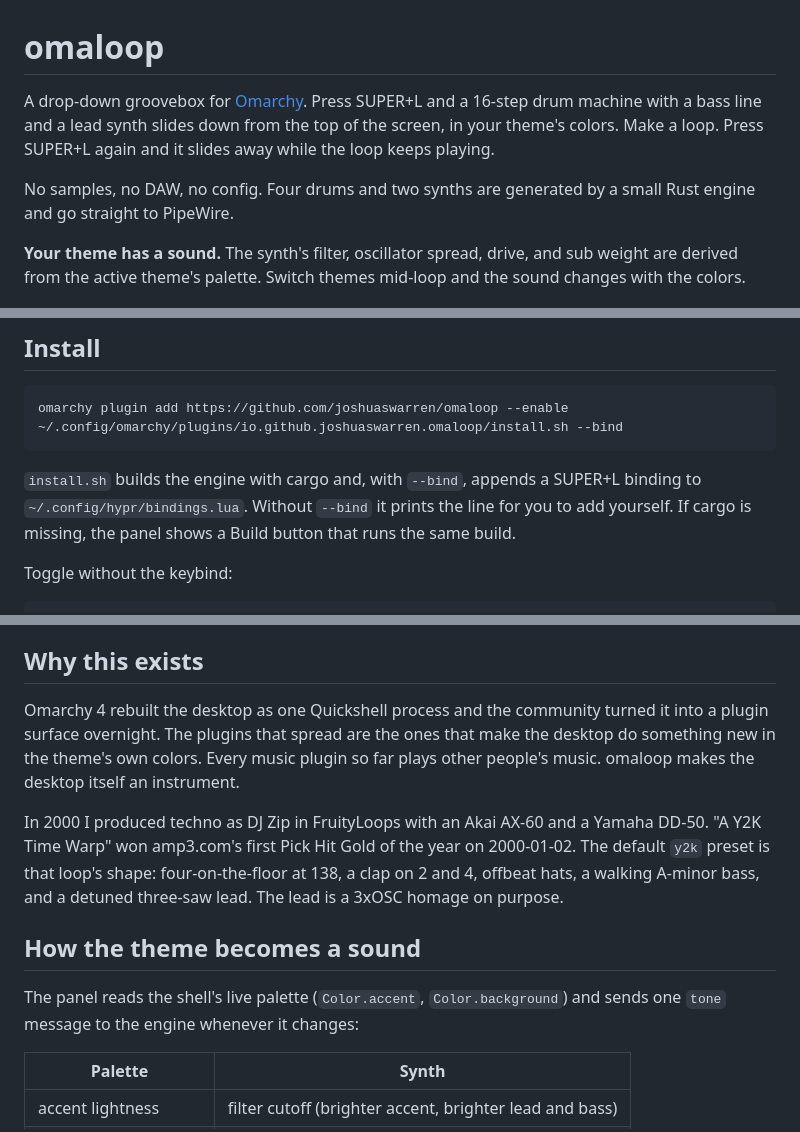
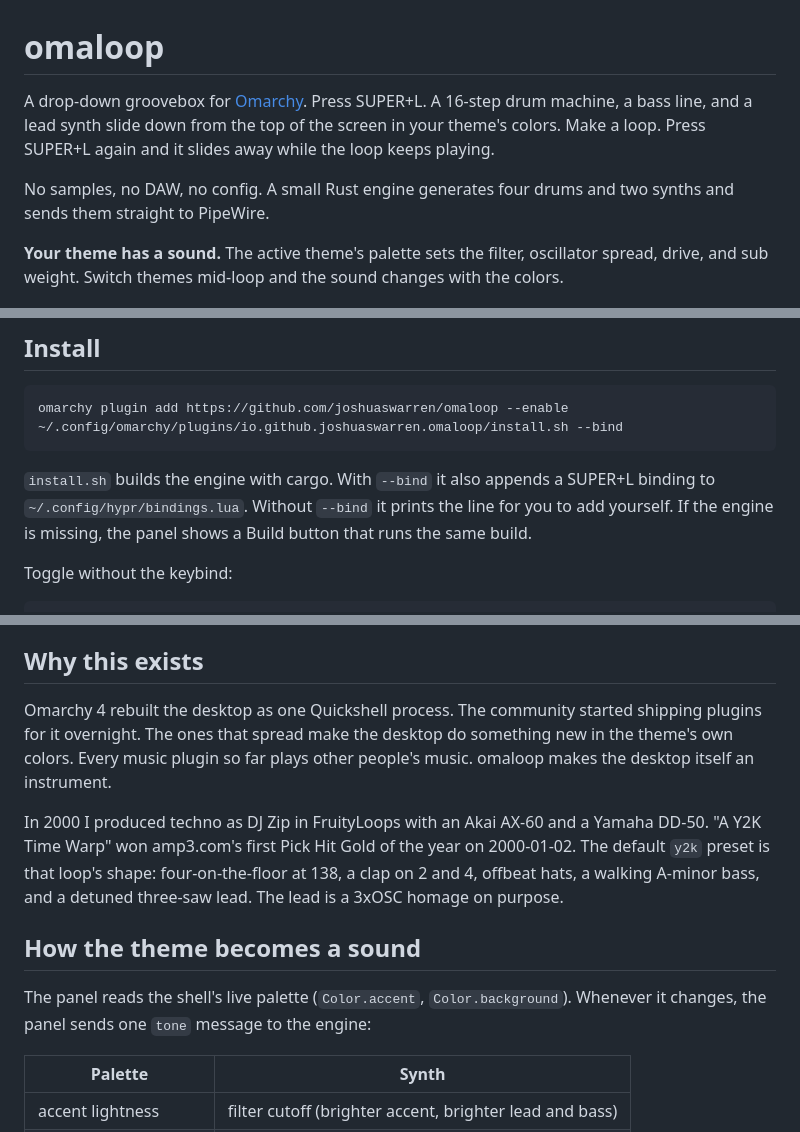
Before and after one commit to joshuaswarren/omaloop, a Markdown page: README.md, 3 parts joined by grey strips. GitHub-like rendering.

Commit message:
README: tighten prose

````diff
--- a/README.md
+++ b/README.md
@@ -1,10 +1,10 @@
 # omaloop
 
-A drop-down groovebox for [Omarchy](https://omarchy.org). Press SUPER+L and a 16-step drum machine with a bass line and a lead synth slides down from the top of the screen, in your theme's colors. Make a loop. Press SUPER+L again and it slides away while the loop keeps playing.
+A drop-down groovebox for [Omarchy](https://omarchy.org). Press SUPER+L. A 16-step drum machine, a bass line, and a lead synth slide down from the top of the screen in your theme's colors. Make a loop. Press SUPER+L again and it slides away while the loop keeps playing.
 
-No samples, no DAW, no config. Four drums and two synths are generated by a small Rust engine and go straight to PipeWire.
+No samples, no DAW, no config. A small Rust engine generates four drums and two synths and sends them straight to PipeWire.
 
-**Your theme has a sound.** The synth's filter, oscillator spread, drive, and sub weight are derived from the active theme's palette. Switch themes mid-loop and the sound changes with the colors.
+**Your theme has a sound.** The active theme's palette sets the filter, oscillator spread, drive, and sub weight. Switch themes mid-loop and the sound changes with the colors.
 
 ![omaloop under Robzee84](docs/robzee84.png)
 ![the same loop under Tokyo Night](docs/tokyoled.png)
@@ -16,7 +16,7 @@ omarchy plugin add https://github.com/joshuaswarren/omaloop --enable
 ~/.config/omarchy/plugins/io.github.joshuaswarren.omaloop/install.sh --bind
 ```
 
-`install.sh` builds the engine with cargo and, with `--bind`, appends a SUPER+L binding to `~/.config/hypr/bindings.lua`. Without `--bind` it prints the line for you to add yourself. If cargo is missing, the panel shows a Build button that runs the same build.
+`install.sh` builds the engine with cargo. With `--bind` it also appends a SUPER+L binding to `~/.config/hypr/bindings.lua`. Without `--bind` it prints the line for you to add yourself. If the engine is missing, the panel shows a Build button that runs the same build.
 
 Toggle without the keybind:
 
@@ -54,13 +54,13 @@ The pattern is saved on every change to `~/.config/omaloop/pattern.json` and com
 
 ## Why this exists
 
-Omarchy 4 rebuilt the desktop as one Quickshell process and the community turned it into a plugin surface overnight. The plugins that spread are the ones that make the desktop do something new in the theme's own colors. Every music plugin so far plays other people's music. omaloop makes the desktop itself an instrument.
+Omarchy 4 rebuilt the desktop as one Quickshell process. The community started shipping plugins for it overnight. The ones that spread make the desktop do something new in the theme's own colors. Every music plugin so far plays other people's music. omaloop makes the desktop itself an instrument.
 
 In 2000 I produced techno as DJ Zip in FruityLoops with an Akai AX-60 and a Yamaha DD-50. "A Y2K Time Warp" won amp3.com's first Pick Hit Gold of the year on 2000-01-02. The default `y2k` preset is that loop's shape: four-on-the-floor at 138, a clap on 2 and 4, offbeat hats, a walking A-minor bass, and a detuned three-saw lead. The lead is a 3xOSC homage on purpose.
 
 ## How the theme becomes a sound
 
-The panel reads the shell's live palette (`Color.accent`, `Color.background`) and sends one `tone` message to the engine whenever it changes:
+The panel reads the shell's live palette (`Color.accent`, `Color.background`). Whenever it changes, the panel sends one `tone` message to the engine:
 
 | Palette | Synth |
 |---|---|
````
Also changed, not shown: other parts of README.md (+1 -1 lines).
